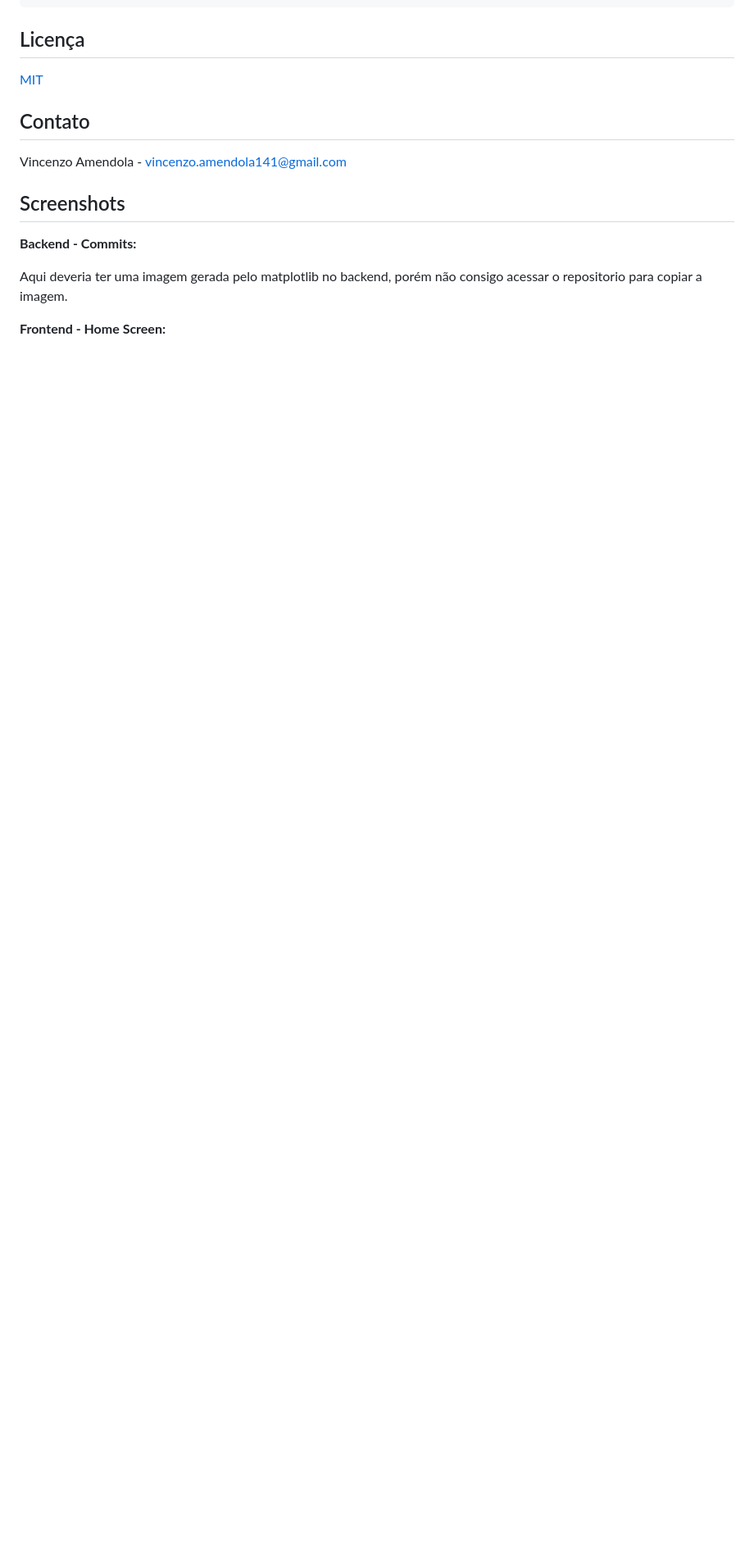
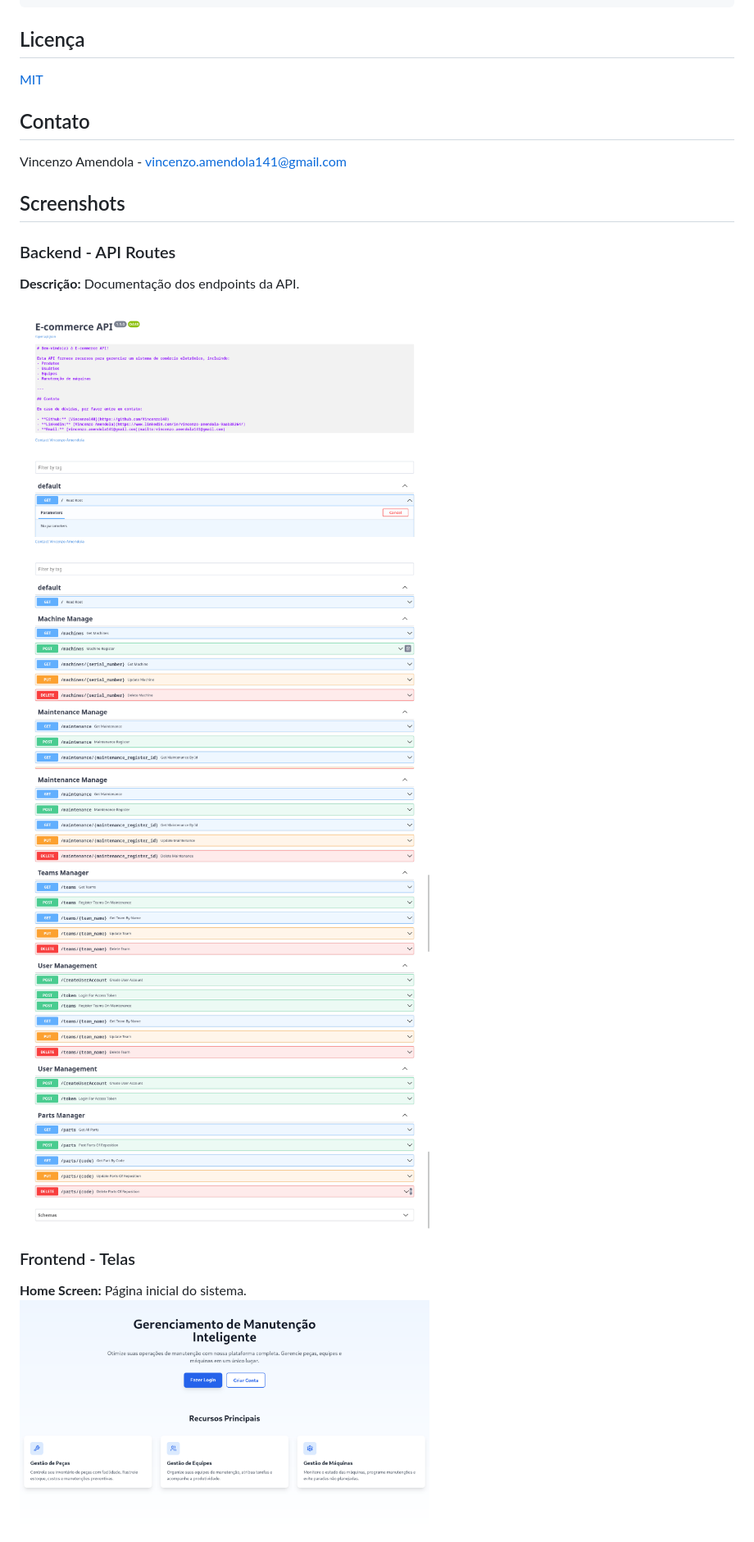
Before and after one commit to Vincenzo140/4web_maintenance_native, a Markdown page: readme.md, the part around one of its changes. Shown at 82% size. Rendered like a GitHub page; blank space fills up the shorter version.

```diff
--- a/readme.md
+++ b/readme.md
@@ -126,13 +125,18 @@ graph LR
 
 Vincenzo Amendola - vincenzo.amendola141@gmail.com
 
-
 ## Screenshots
 
+### Backend - API Routes
+**Descrição:** Documentação dos endpoints da API.
 
-**Backend - Commits:**
+<img src="./docs/backend/Screenshot%20From%202024-12-12%2016-20-04.png" alt="API Routes Documentation 1" width="500" />
+<img src="./docs/backend/Screenshot%20From%202024-12-12%2016-20-50.png" alt="API Routes Documentation 2" width="500" />
+<img src="./docs/backend/Screenshot%20From%202024-12-12%2016-20-57.png" alt="API Routes Documentation 3" width="500" />
+<img src="./docs/backend/Screenshot%20From%202024-12-12%2016-21-01.png" alt="API Routes Documentation 4" width="500" />
 
-Aqui deveria ter uma imagem gerada pelo matplotlib no backend, porém não consigo acessar o repositorio para copiar a imagem.
+### Frontend - Telas
 
-**Frontend - Home Screen:**
+**Home Screen:** Página inicial do sistema.
+<img src="./docs/frontend/Screenshot%20From%202024-12-12%2015-53-38.png" alt="Home Screen" width="500" />
 
```
Also changed, not shown: other parts of readme.md (+35 -38 lines).
